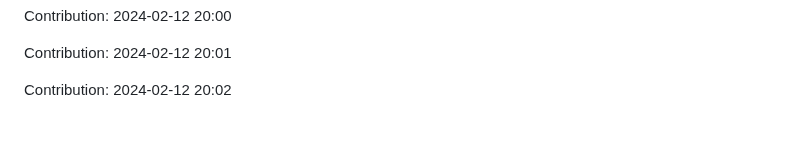
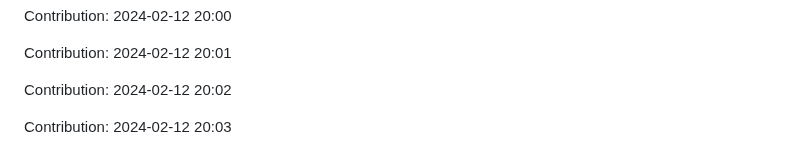
Before and after one commit to orion9ftf/ruby, a Markdown page: README.md, the part around the change. Rendered like a GitHub page; blank space fills up the shorter version.

Commit message:
"Contribution: 2024-02-12 20:03"

```diff
--- a/README.md
+++ b/README.md
@@ -753,3 +753,5 @@ Contribution: 2024-02-12 20:00
 Contribution: 2024-02-12 20:01
 
 Contribution: 2024-02-12 20:02
+
+Contribution: 2024-02-12 20:03
```
